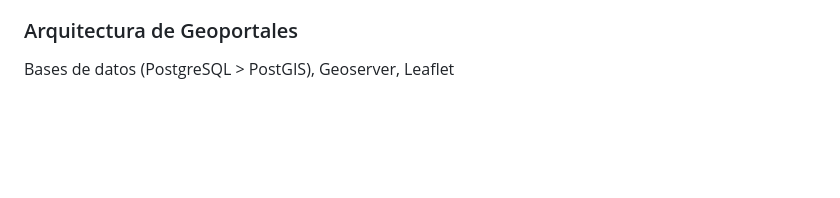
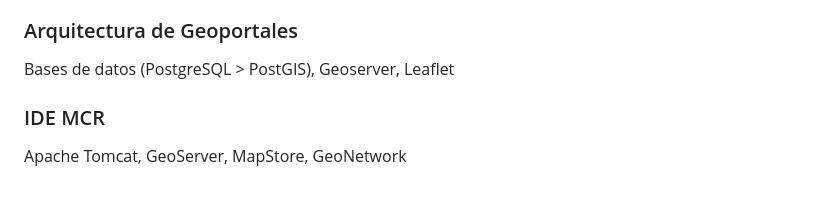
Before and after one commit to agstnrdz/geopandas, a Markdown page: README.md, the part around the change. Rendered like a GitHub page; blank space fills up the shorter version.

```diff
--- a/README.md
+++ b/README.md
@@ -67,3 +67,6 @@ Visualizador SIG de escritorio. Input, gestión, transformación y output de dat
 
 ### Arquitectura de Geoportales
 Bases de datos (PostgreSQL > PostGIS), Geoserver, Leaflet
+
+### IDE MCR
+Apache Tomcat, GeoServer, MapStore, GeoNetwork
```
